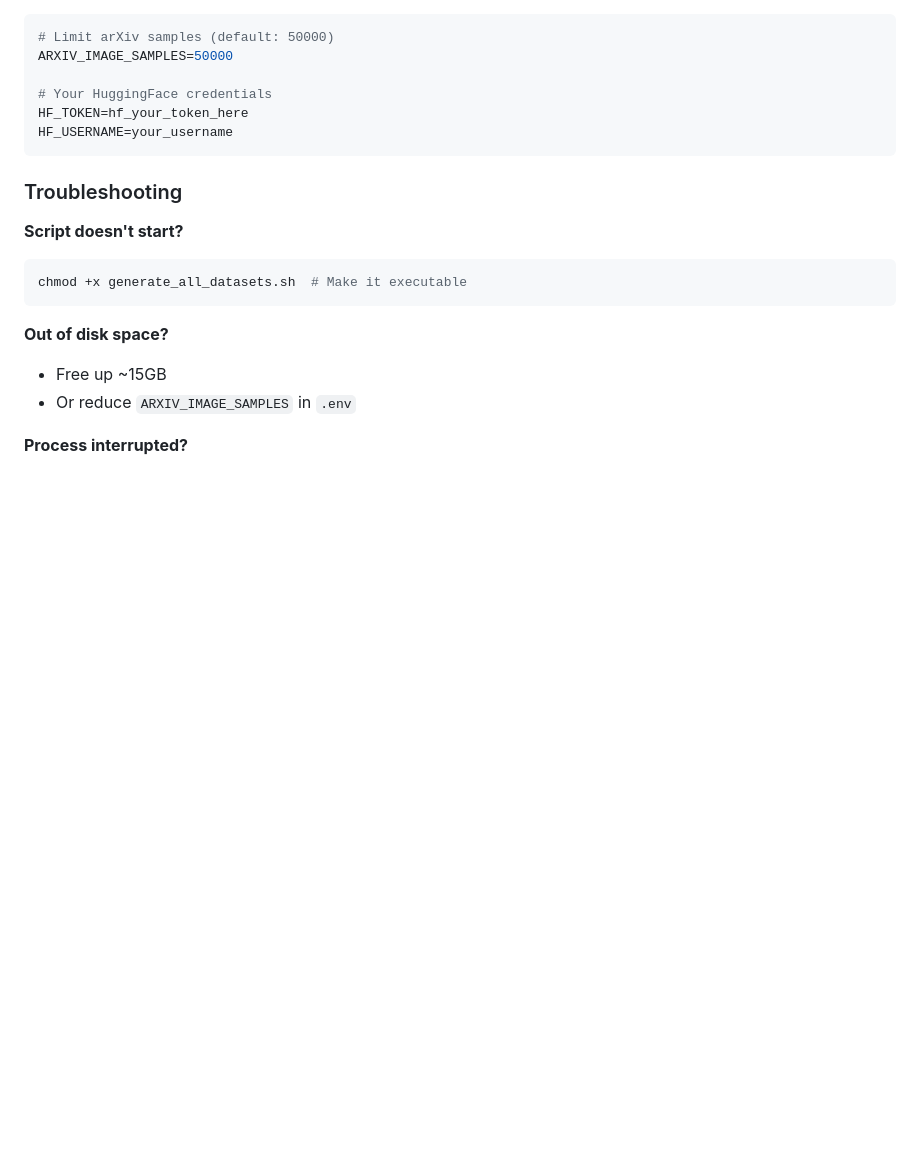
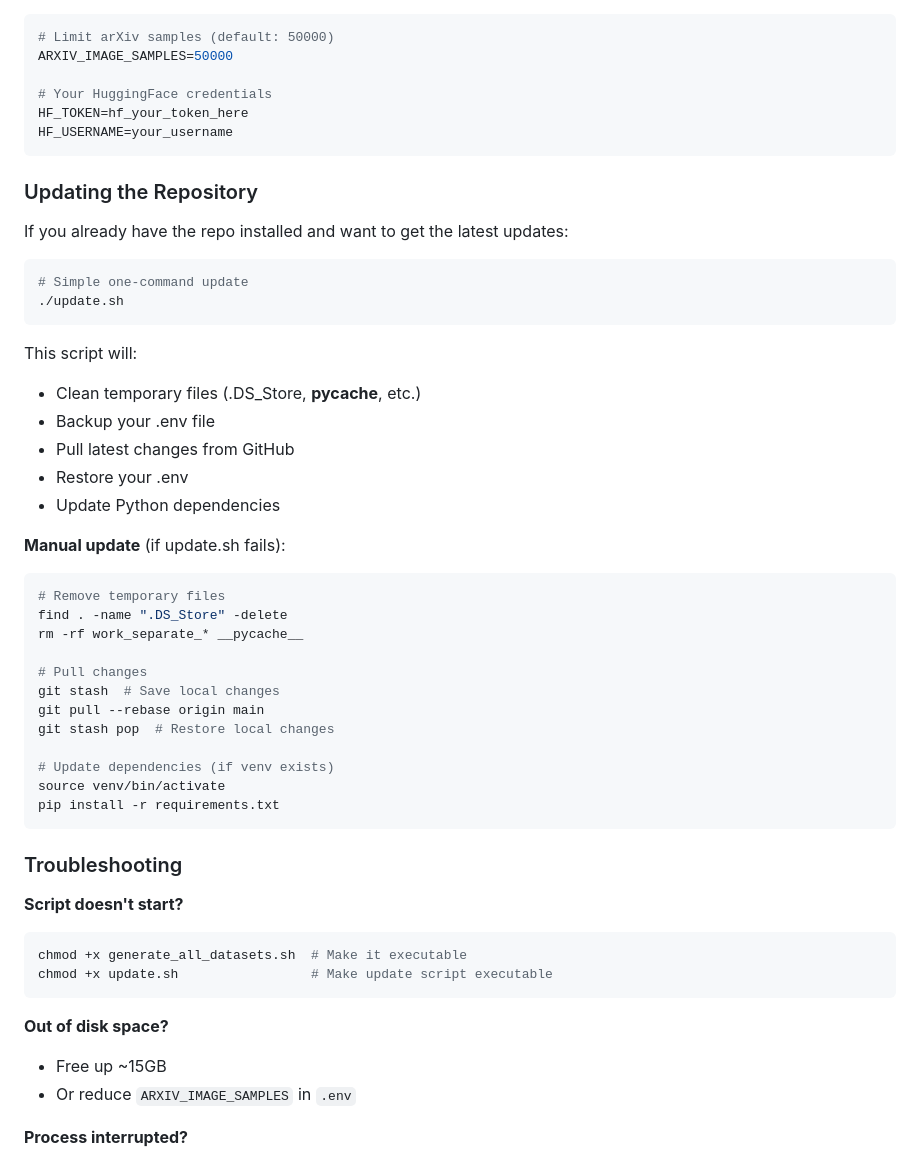
Before and after one commit to bacoco/DeepSynth, a Markdown page: QUICKSTART.md, the part around the change. Drawn GitHub-style; blank space fills up the shorter version.

Commit message:
docs: add update instructions to QUICKSTART

````diff
--- a/QUICKSTART.md
+++ b/QUICKSTART.md
@@ -86,11 +86,44 @@ HF_TOKEN=hf_your_token_here
 HF_USERNAME=your_username
 ```
 
+### Updating the Repository
+
+If you already have the repo installed and want to get the latest updates:
+
+```bash
+# Simple one-command update
+./update.sh
+```
+
+This script will:
+- Clean temporary files (.DS_Store, __pycache__, etc.)
+- Backup your .env file
+- Pull latest changes from GitHub
+- Restore your .env
+- Update Python dependencies
+
+**Manual update** (if update.sh fails):
+```bash
+# Remove temporary files
+find . -name ".DS_Store" -delete
+rm -rf work_separate_* __pycache__
+
+# Pull changes
+git stash  # Save local changes
+git pull --rebase origin main
+git stash pop  # Restore local changes
+
+# Update dependencies (if venv exists)
+source venv/bin/activate
+pip install -r requirements.txt
+```
+
 ### Troubleshooting
 
 **Script doesn't start?**
 ```bash
 chmod +x generate_all_datasets.sh  # Make it executable
+chmod +x update.sh                 # Make update script executable
 ```
 
 **Out of disk space?**
````
